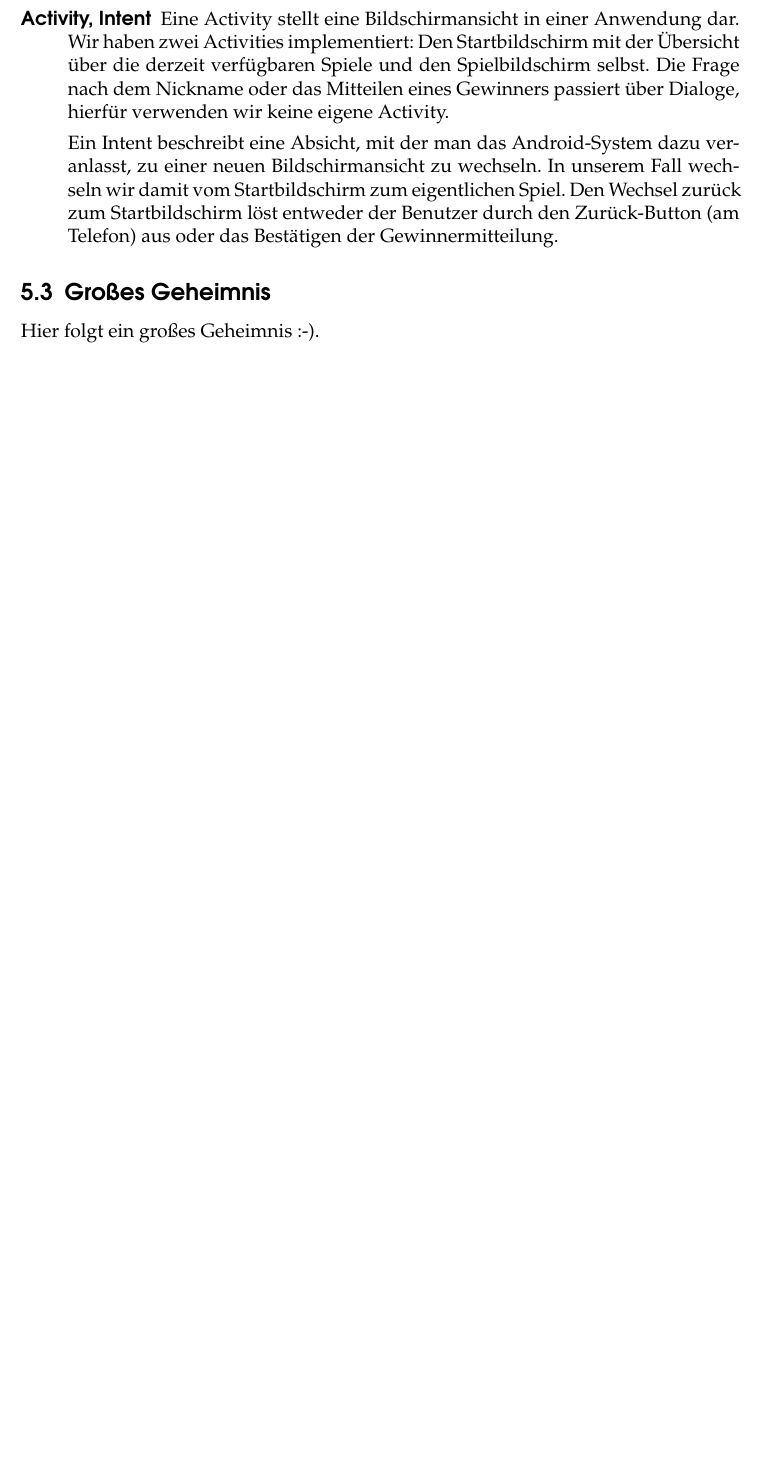
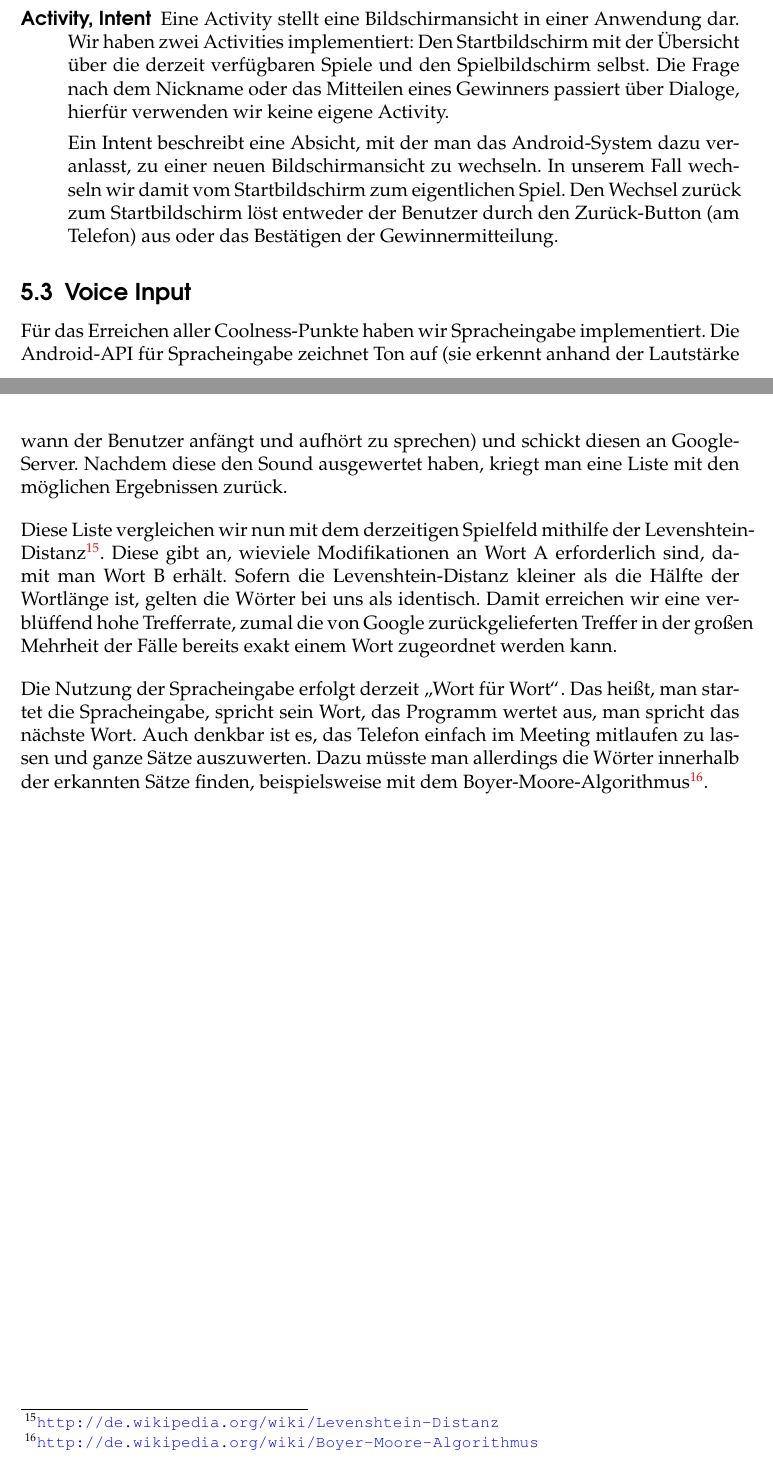
Before and after one commit to stapelberg/vsy-bullshit, a LaTeX document (Doku/doku.tex): part of page 9 of 10 before the commit and two parts of pages 9 and 10 of 11 after it, the two joined at a grey line, cut so that both start at the same text, the shorter picture padded with empty space. Compiled offline with pdfLaTeX.

Commit message:
Spracheingabe dokumentiert

```diff
--- a/Doku/doku.tex
+++ b/Doku/doku.tex
@@ -340,9 +340,31 @@ Android-Plattform:
 	Gewinnermitteilung.
 \end{description}
 
-\subsection{Großes Geheimnis}
+\subsection{Voice Input}
 
-Hier folgt ein großes Geheimnis :-).
+Für das Erreichen aller Coolness-Punkte haben wir Spracheingabe implementiert.
+Die Android-API für Spracheingabe zeichnet Ton auf (sie erkennt anhand der
+Lautstärke wann der Benutzer anfängt und aufhört zu sprechen) und schickt
+diesen an Google-Server. Nachdem diese den Sound ausgewertet haben, kriegt man
+eine Liste mit den möglichen Ergebnissen zurück.
+\np
+
+Diese Liste vergleichen wir nun mit dem derzeitigen Spielfeld mithilfe der
+Levenshtein-Distanz\footnote{\url{http://de.wikipedia.org/wiki/Levenshtein-Distanz}}.
+Diese gibt an, wieviele Modifikationen an Wort A erforderlich sind, damit man
+Wort B erhält. Sofern die Levenshtein-Distanz kleiner als die Hälfte der
+Wortlänge ist, gelten die Wörter bei uns als identisch. Damit erreichen wir
+eine verblüffend hohe Trefferrate, zumal die von Google zurückgelieferten
+Treffer in der großen Mehrheit der Fälle bereits exakt einem Wort zugeordnet
+werden kann.
+\np
+
+Die Nutzung der Spracheingabe erfolgt derzeit "`Wort für Wort"'. Das heißt, man
+startet die Spracheingabe, spricht sein Wort, das Programm wertet aus, man
+spricht das nächste Wort. Auch denkbar ist es, das Telefon einfach im Meeting
+mitlaufen zu lassen und ganze Sätze auszuwerten. Dazu müsste man allerdings die
+Wörter innerhalb der erkannten Sätze finden, beispielsweise mit dem
+Boyer-Moore-Algorithmus\footnote{\url{http://de.wikipedia.org/wiki/Boyer-Moore-Algorithmus}}.
 
 \clearpage
 \section{AJAX-Client}
```
Also changed, not shown: Doku/doku.pdf.
